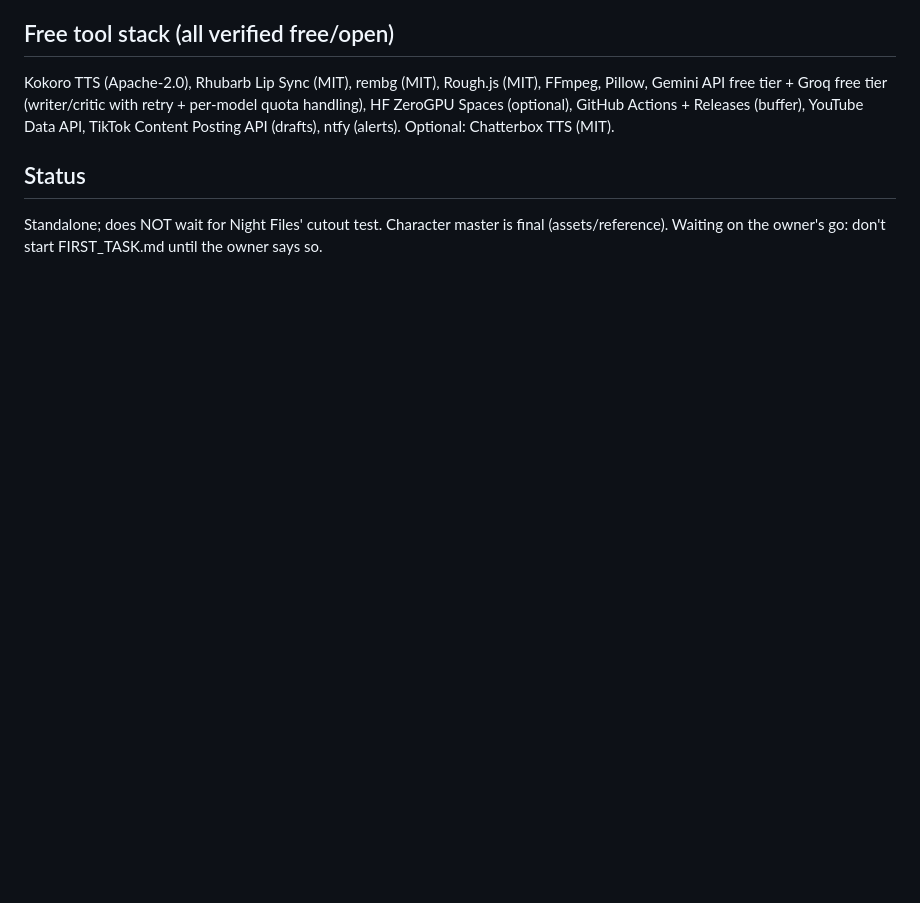
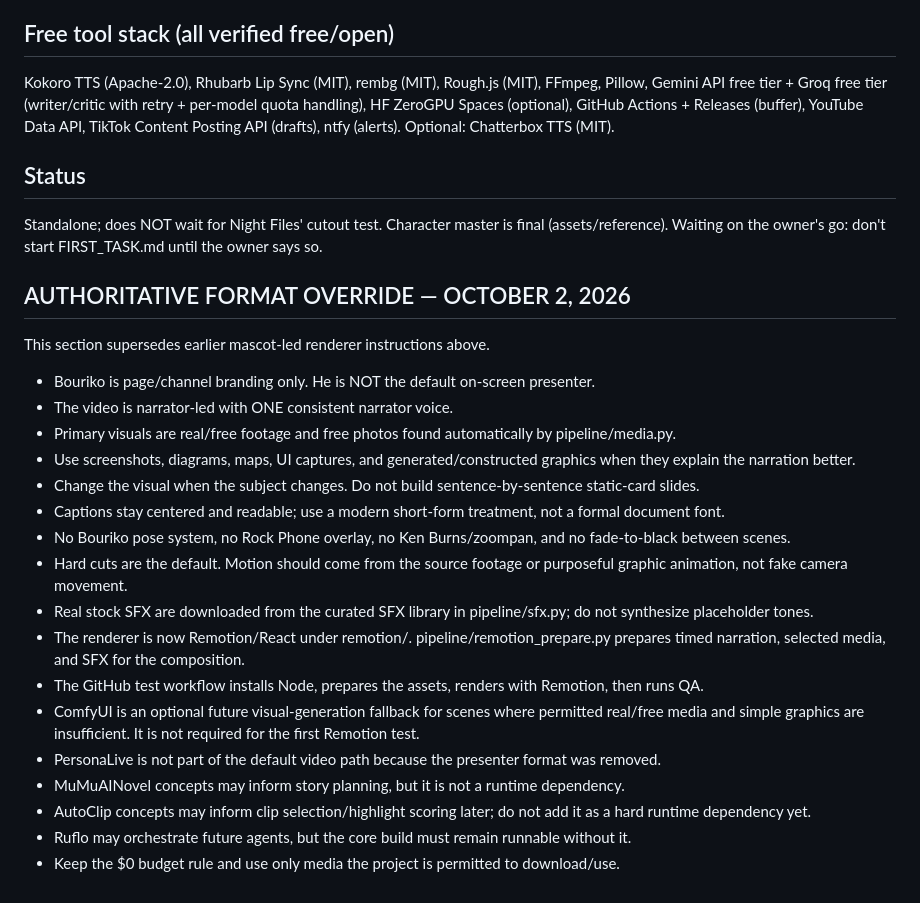
Before and after one commit to Venloud/bouriko-shorts, a Markdown page: CLAUDE.md, the part around the change. Rendered like a GitHub page; blank space fills up the shorter version.

Commit message:
Update project spec for Remotion media-first format

```diff
--- a/CLAUDE.md
+++ b/CLAUDE.md
@@ -110,3 +110,26 @@ API (drafts), ntfy (alerts). Optional: Chatterbox TTS (MIT).
 ## Status
 Standalone; does NOT wait for Night Files' cutout test. Character master is final (assets/reference).
 Waiting on the owner's go: don't start FIRST_TASK.md until the owner says so.
+
+
+## AUTHORITATIVE FORMAT OVERRIDE — OCTOBER 2, 2026
+
+This section supersedes earlier mascot-led renderer instructions above.
+
+- Bouriko is page/channel branding only. He is NOT the default on-screen presenter.
+- The video is narrator-led with ONE consistent narrator voice.
+- Primary visuals are real/free footage and free photos found automatically by pipeline/media.py.
+- Use screenshots, diagrams, maps, UI captures, and generated/constructed graphics when they explain the narration better.
+- Change the visual when the subject changes. Do not build sentence-by-sentence static-card slides.
+- Captions stay centered and readable; use a modern short-form treatment, not a formal document font.
+- No Bouriko pose system, no Rock Phone overlay, no Ken Burns/zoompan, and no fade-to-black between scenes.
+- Hard cuts are the default. Motion should come from the source footage or purposeful graphic animation, not fake camera movement.
+- Real stock SFX are downloaded from the curated SFX library in pipeline/sfx.py; do not synthesize placeholder tones.
+- The renderer is now Remotion/React under remotion/. pipeline/remotion_prepare.py prepares timed narration, selected media, and SFX for the composition.
+- The GitHub test workflow installs Node, prepares the assets, renders with Remotion, then runs QA.
+- ComfyUI is an optional future visual-generation fallback for scenes where permitted real/free media and simple graphics are insufficient. It is not required for the first Remotion test.
+- PersonaLive is not part of the default video path because the presenter format was removed.
+- MuMuAINovel concepts may inform story planning, but it is not a runtime dependency.
+- AutoClip concepts may inform clip selection/highlight scoring later; do not add it as a hard runtime dependency yet.
+- Ruflo may orchestrate future agents, but the core build must remain runnable without it.
+- Keep the $0 budget rule and use only media the project is permitted to download/use.
```
